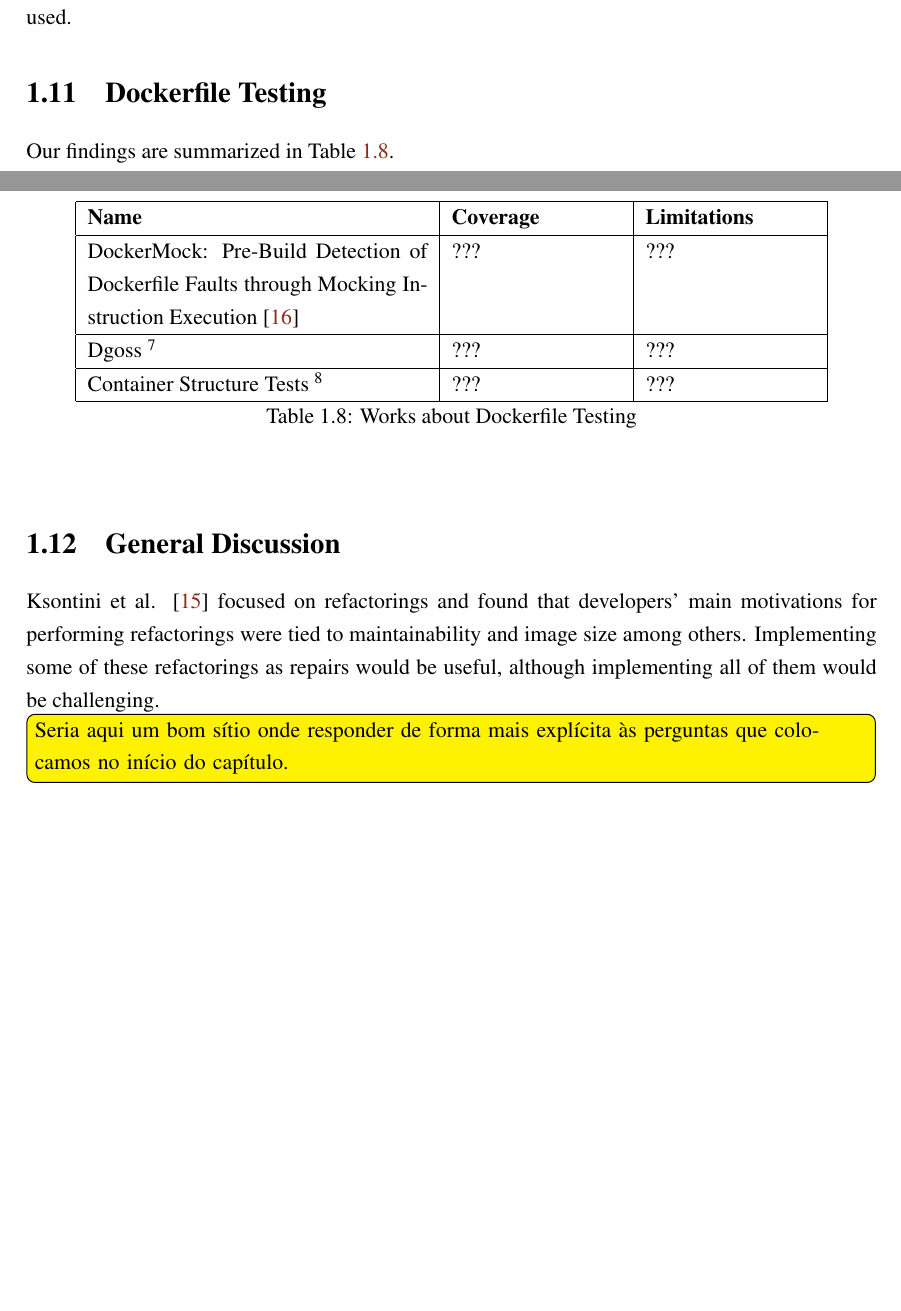
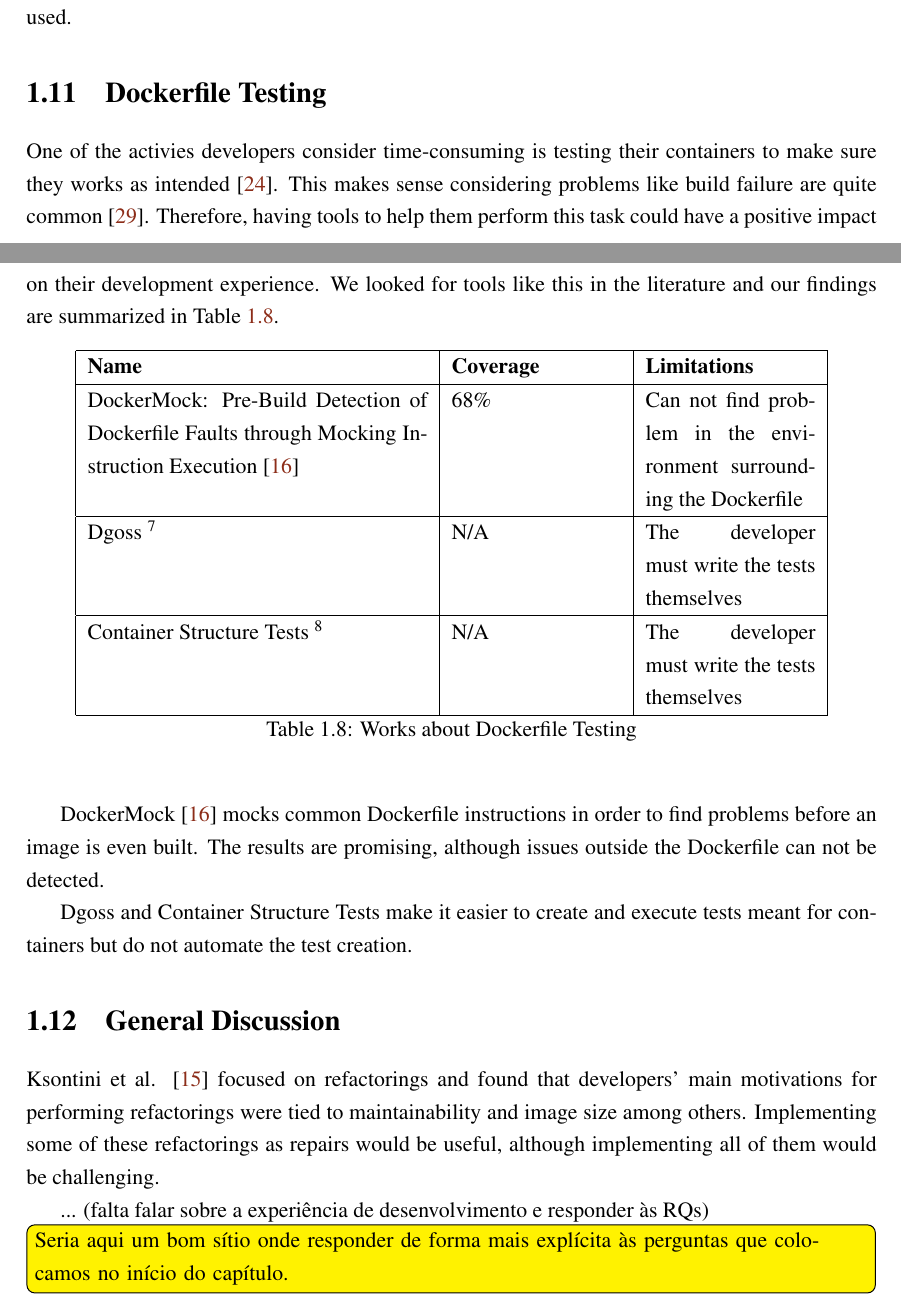
Before and after one commit to matosjoaops/MIEIC_PD, a LaTeX thesis (report/meic_thesis.tex, which reads report/chapter2.tex): two parts of pages 19 and 20 of 23, joined at a grey line, cut so that both start at the same text. Compiled offline with pdfLaTeX.

Commit message:
Finished testing section

```diff
--- a/report/chapter2.tex
+++ b/report/chapter2.tex
@@ -292,20 +292,24 @@ Wale \cite{santoroWaleDockerfileBasedApproach2018} is a tool that can debloat co
 
 \section{Dockerfile Testing} \label{sec:dockerfile_testing}
 
-Our findings are summarized in Table \ref{tab:works_dockerfile_testing}.
+One of the activies developers consider time-consuming is testing their containers to make sure they works as intended \cite{reisDevelopingDockerDockerCompose2022}. This makes sense considering problems like build failure are quite common \cite{wuEmpiricalStudyBuild2020}. Therefore, having tools to help them perform this task could have a positive impact on their development experience. We looked for tools like this in the literature and our findings are summarized in Table \ref{tab:works_dockerfile_testing}.
 
 \begin{table}[H]
     \centering
     \begin{tabular}{|p{0.4\textwidth}|p{0.2\textwidth}|p{0.2\textwidth}|}
         \hline \textbf{Name} & \textbf{Coverage} & \textbf{Limitations} \\
-        \hline DockerMock: Pre-Build Detection of Dockerfile Faults through Mocking Instruction Execution \cite{liDockerMockPreBuildDetection2021} & ??? & ??? \\
-        \hline Dgoss \footnotemark[7]{} & ??? & ??? \\
-        \hline Container Structure Tests \footnotemark[8]{} & ??? & ??? \\
+        \hline DockerMock: Pre-Build Detection of Dockerfile Faults through Mocking Instruction Execution \cite{liDockerMockPreBuildDetection2021} & 68\% & Can not find problem in the environment surrounding the Dockerfile \\
+        \hline Dgoss \footnotemark[7]{} & N/A & The developer must write the tests themselves \\
+        \hline Container Structure Tests \footnotemark[8]{} & N/A & The developer must write the tests themselves \\
         \hline
     \end{tabular}
     \caption{Works about Dockerfile Testing}
     \label{tab:works_dockerfile_testing}
 \end{table}
+
+DockerMock \cite{liDockerMockPreBuildDetection2021} mocks common Dockerfile instructions in order to find problems before an image is even built. The results are promising, although issues outside the Dockerfile can not be detected.
+
+Dgoss and Container Structure Tests make it easier to create and execute tests meant for containers but do not automate the test creation.
 
 \footnotetext[7]{Dgoss, \url{https://github.com/goss-org/goss/tree/master/extras/dgoss}}
 \footnotetext[8]{Container Structure Tests, \url{https://github.com/GoogleContainerTools/container-structure-test}}
@@ -313,4 +317,6 @@ Our findings are summarized in Table \ref{tab:works_dockerfile_testing}.
 
 Ksontini et al. \cite{ksontiniRefactoringsTechnicalDebt} focused on refactorings and found that developers' main motivations for performing refactorings were tied to maintainability and image size among others. Implementing some of these refactorings as repairs would be useful, although implementing all of them would be challenging.
 
+... (falta falar sobre a experiência de desenvolvimento e responder às RQs)
+
 \todo{Seria aqui um bom sítio onde responder de forma mais explícita às perguntas que colocamos no início do capítulo.}
```
Also changed, not shown: report/meic_thesis.pdf.
